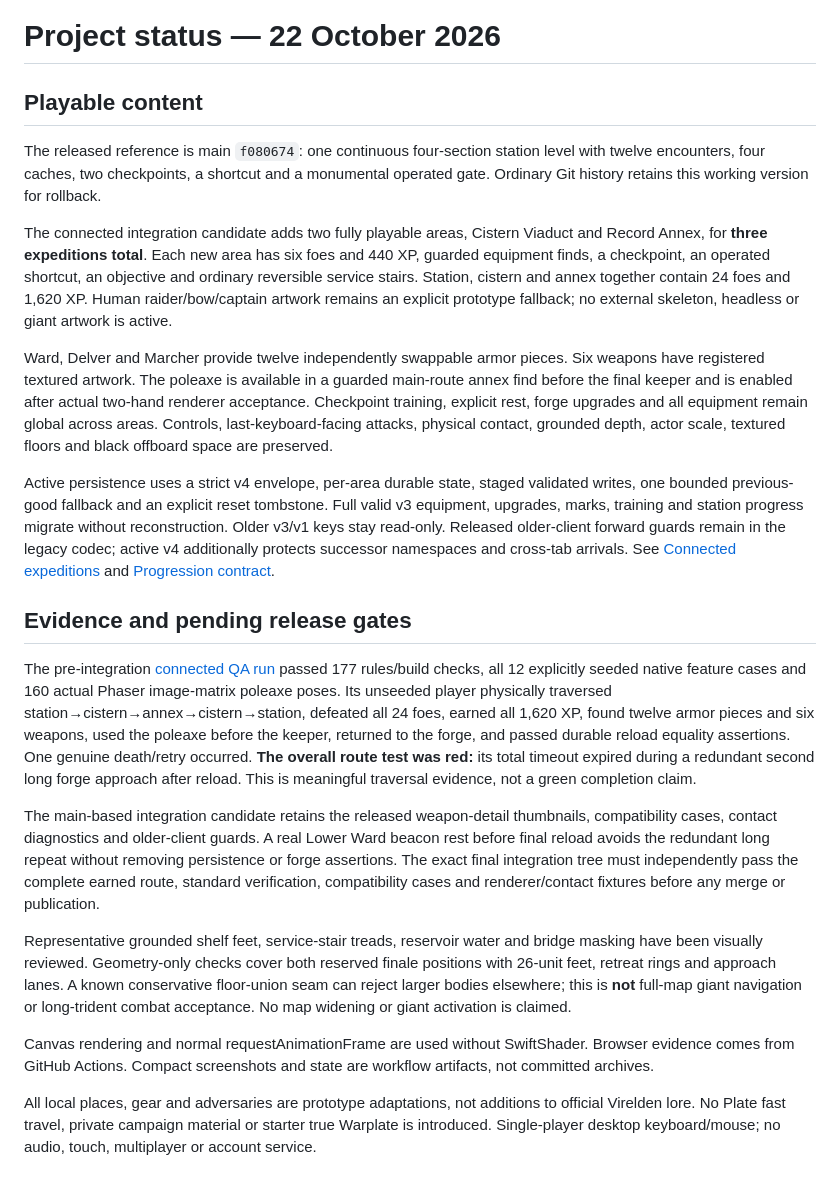
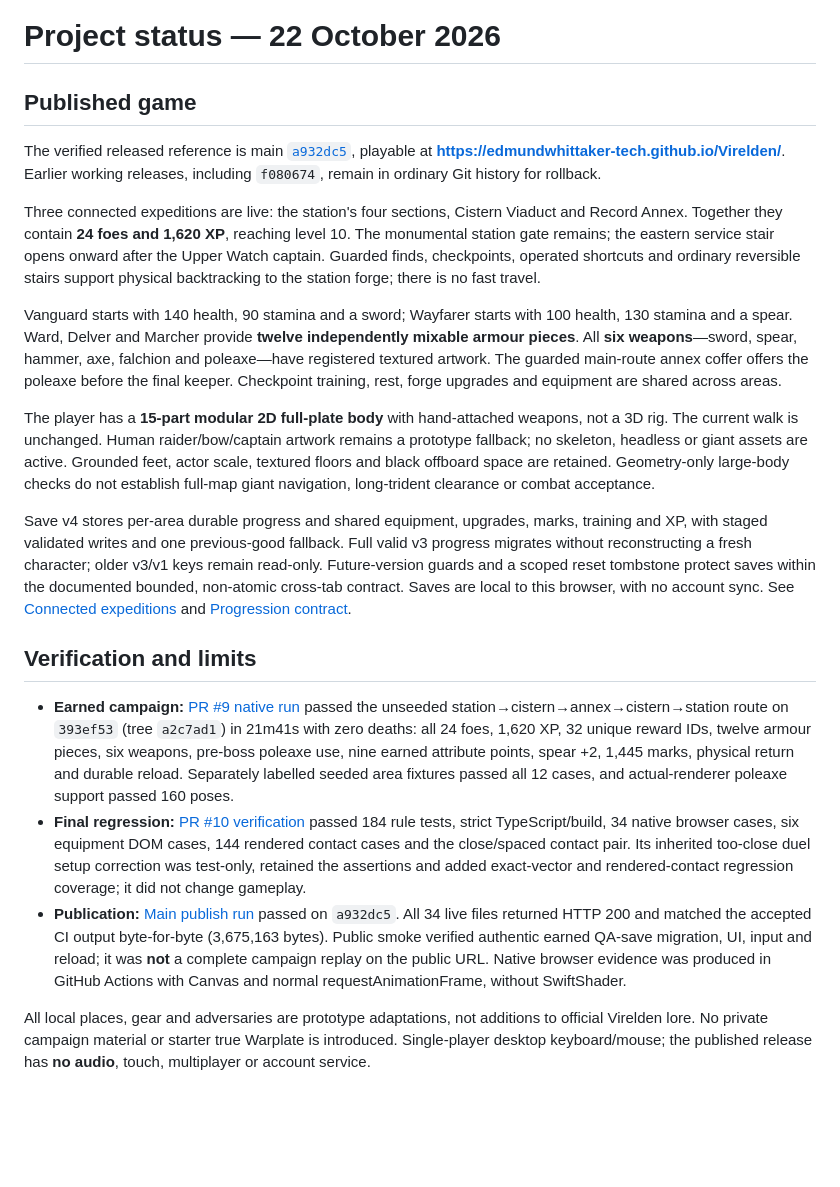
Before and after one commit to edmundwhittaker-tech/Virelden, a Markdown page: docs/STATUS.md, the part around the change. Drawn GitHub-style; blank space fills up the shorter version.

```diff
--- a/docs/STATUS.md
+++ b/docs/STATUS.md
@@ -1,23 +1,21 @@
 # Project status — 22 October 2026
 
-## Playable content
+## Published game
 
-The released reference is main `f080674`: one continuous four-section station level with twelve encounters, four caches, two checkpoints, a shortcut and a monumental operated gate. Ordinary Git history retains this working version for rollback.
+The verified released reference is main [`a932dc5`](https://github.com/edmundwhittaker-tech/Virelden/commit/a932dc5e561fe21b54b7b1e49679e97e6eca11c5), playable at **https://edmundwhittaker-tech.github.io/Virelden/**. Earlier working releases, including `f080674`, remain in ordinary Git history for rollback.
 
-The connected integration candidate adds two fully playable areas, Cistern Viaduct and Record Annex, for **three expeditions total**. Each new area has six foes and 440 XP, guarded equipment finds, a checkpoint, an operated shortcut, an objective and ordinary reversible service stairs. Station, cistern and annex together contain 24 foes and 1,620 XP. Human raider/bow/captain artwork remains an explicit prototype fallback; no external skeleton, headless or giant artwork is active.
+Three connected expeditions are live: the station's four sections, Cistern Viaduct and Record Annex. Together they contain **24 foes and 1,620 XP**, reaching level 10. The monumental station gate remains; the eastern service stair opens onward after the Upper Watch captain. Guarded finds, checkpoints, operated shortcuts and ordinary reversible stairs support physical backtracking to the station forge; there is no fast travel.
 
-Ward, Delver and Marcher provide twelve independently swappable armor pieces. Six weapons have registered textured artwork. The poleaxe is available in a guarded main-route annex find before the final keeper and is enabled after actual two-hand renderer acceptance. Checkpoint training, explicit rest, forge upgrades and all equipment remain global across areas. Controls, last-keyboard-facing attacks, physical contact, grounded depth, actor scale, textured floors and black offboard space are preserved.
+Vanguard starts with 140 health, 90 stamina and a sword; Wayfarer starts with 100 health, 130 stamina and a spear. Ward, Delver and Marcher provide **twelve independently mixable armour pieces**. All **six weapons**—sword, spear, hammer, axe, falchion and poleaxe—have registered textured artwork. The guarded main-route annex coffer offers the poleaxe before the final keeper. Checkpoint training, rest, forge upgrades and equipment are shared across areas.
 
-Active persistence uses a strict v4 envelope, per-area durable state, staged validated writes, one bounded previous-good fallback and an explicit reset tombstone. Full valid v3 equipment, upgrades, marks, training and station progress migrate without reconstruction. Older v3/v1 keys stay read-only. Released older-client forward guards remain in the legacy codec; active v4 additionally protects successor namespaces and cross-tab arrivals. See [Connected expeditions](CONNECTED_EXPEDITIONS.md) and [Progression contract](PROGRESSION_CONTRACT.md).
+The player has a **15-part modular 2D full-plate body** with hand-attached weapons, not a 3D rig. The current walk is unchanged. Human raider/bow/captain artwork remains a prototype fallback; no skeleton, headless or giant assets are active. Grounded feet, actor scale, textured floors and black offboard space are retained. Geometry-only large-body checks do not establish full-map giant navigation, long-trident clearance or combat acceptance.
 
-## Evidence and pending release gates
+Save v4 stores per-area durable progress and shared equipment, upgrades, marks, training and XP, with staged validated writes and one previous-good fallback. Full valid v3 progress migrates without reconstructing a fresh character; older v3/v1 keys remain read-only. Future-version guards and a scoped reset tombstone protect saves within the documented bounded, non-atomic cross-tab contract. Saves are local to this browser, with no account sync. See [Connected expeditions](CONNECTED_EXPEDITIONS.md) and [Progression contract](PROGRESSION_CONTRACT.md).
 
-The pre-integration [connected QA run](https://github.com/edmundwhittaker-tech/Virelden/actions/runs/39746889034) passed 177 rules/build checks, all 12 explicitly seeded native feature cases and 160 actual Phaser image-matrix poleaxe poses. Its unseeded player physically traversed station→cistern→annex→cistern→station, defeated all 24 foes, earned all 1,620 XP, found twelve armor pieces and six weapons, used the poleaxe before the keeper, returned to the forge, and passed durable reload equality assertions. One genuine death/retry occurred. **The overall route test was red:** its total timeout expired during a redundant second long forge approach after reload. This is meaningful traversal evidence, not a green completion claim.
+## Verification and limits
 
-The main-based integration candidate retains the released weapon-detail thumbnails, compatibility cases, contact diagnostics and older-client guards. A real Lower Ward beacon rest before final reload avoids the redundant long repeat without removing persistence or forge assertions. The exact final integration tree must independently pass the complete earned route, standard verification, compatibility cases and renderer/contact fixtures before any merge or publication.
+- **Earned campaign:** [PR #9 native run](https://github.com/edmundwhittaker-tech/Virelden/actions/runs/39751917151) passed the unseeded station→cistern→annex→cistern→station route on `393ef53` (tree `a2c7ad1`) in 21m41s with zero deaths: all 24 foes, 1,620 XP, 32 unique reward IDs, twelve armour pieces, six weapons, pre-boss poleaxe use, nine earned attribute points, spear +2, 1,445 marks, physical return and durable reload. Separately labelled seeded area fixtures passed all 12 cases, and actual-renderer poleaxe support passed 160 poses.
+- **Final regression:** [PR #10 verification](https://github.com/edmundwhittaker-tech/Virelden/actions/runs/39761382557) passed 184 rule tests, strict TypeScript/build, 34 native browser cases, six equipment DOM cases, 144 rendered contact cases and the close/spaced contact pair. Its inherited too-close duel setup correction was test-only, retained the assertions and added exact-vector and rendered-contact regression coverage; it did not change gameplay.
+- **Publication:** [Main publish run](https://github.com/edmundwhittaker-tech/Virelden/actions/runs/39763095556) passed on `a932dc5`. All 34 live files returned HTTP 200 and matched the accepted CI output byte-for-byte (3,675,163 bytes). Public smoke verified authentic earned QA-save migration, UI, input and reload; it was **not** a complete campaign replay on the public URL. Native browser evidence was produced in GitHub Actions with Canvas and normal requestAnimationFrame, without SwiftShader.
 
-Representative grounded shelf feet, service-stair treads, reservoir water and bridge masking have been visually reviewed. Geometry-only checks cover both reserved finale positions with 26-unit feet, retreat rings and approach lanes. A known conservative floor-union seam can reject larger bodies elsewhere; this is **not** full-map giant navigation or long-trident combat acceptance. No map widening or giant activation is claimed.
-
-Canvas rendering and normal requestAnimationFrame are used without SwiftShader. Browser evidence comes from GitHub Actions. Compact screenshots and state are workflow artifacts, not committed archives.
-
-All local places, gear and adversaries are prototype adaptations, not additions to official Virelden lore. No Plate fast travel, private campaign material or starter true Warplate is introduced. Single-player desktop keyboard/mouse; no audio, touch, multiplayer or account service.
+All local places, gear and adversaries are prototype adaptations, not additions to official Virelden lore. No private campaign material or starter true Warplate is introduced. Single-player desktop keyboard/mouse; the published release has **no audio**, touch, multiplayer or account service.
```
Also changed, not shown: README.md (+13 -9 lines), docs/CONNECTED_EXPEDITIONS.md (+1 -1 lines).
